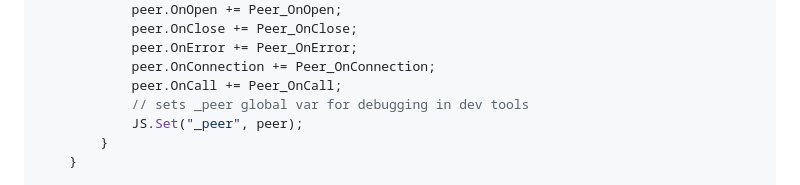
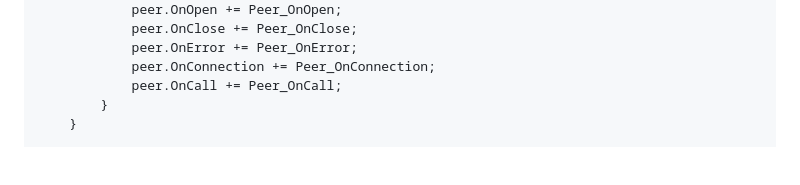
Before and after one commit to LostBeard/SpawnDev.BlazorJS.PeerJS, a Markdown page: README.md, the part around the change. GitHub-like rendering; blank space fills up the shorter version.

```diff
--- a/README.md
+++ b/README.md
@@ -87,8 +87,6 @@ Example Home.razor
             peer.OnError += Peer_OnError;
             peer.OnConnection += Peer_OnConnection;
             peer.OnCall += Peer_OnCall;
-            // sets _peer global var for debugging in dev tools
-            JS.Set("_peer", peer);
         }
     }
 
```
